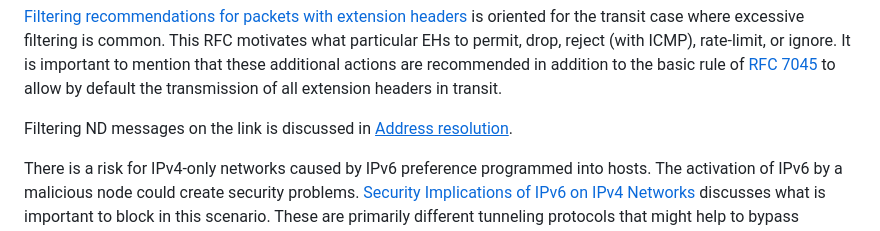
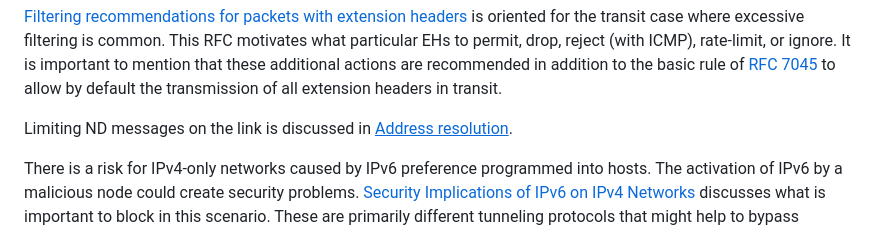
Before and after one commit to becarpenter/book6, a Markdown page: 4. Security/Filtering.md, the part around the change. Rendered like a GitHub page.

Commit message:
Minor wording improvement

```diff
--- a/4. Security/Filtering.md
+++ b/4. Security/Filtering.md
@@ -31,7 +31,7 @@ Security devices and destination nodes should check that the first fragment shou
 
 [Filtering recommendations for packets with extension headers](https://www.rfc-editor.org/info/rfc9288) is oriented for the transit case where excessive filtering is common. This RFC motivates what particular EHs to permit, drop, reject (with ICMP), rate-limit, or ignore. It is important to mention that these additional actions are recommended in addition to the basic rule of [RFC 7045](https://www.rfc-editor.org/info/rfc7045) to allow by default the transmission of all extension headers in transit.
 
-Filtering ND messages on the link is discussed in [<ins>Address resolution<ins>](../2.%20IPv6%20Basic%20Technology/Address%20resolution.md).
+Limiting ND messages on the link is discussed in [<ins>Address resolution<ins>](../2.%20IPv6%20Basic%20Technology/Address%20resolution.md).
 
 There is a risk for IPv4-only networks caused by IPv6 preference programmed into hosts. The activation of IPv6 by a malicious node could create security problems. [Security Implications of IPv6 on IPv4 Networks](https://www.rfc-editor.org/info/rfc7123) discusses what is important to block in this scenario. These are primarily different tunneling protocols that might help to bypass perimeter security, and rogue DHCP or Router code for a man-in-the-middle attack.
 
```
